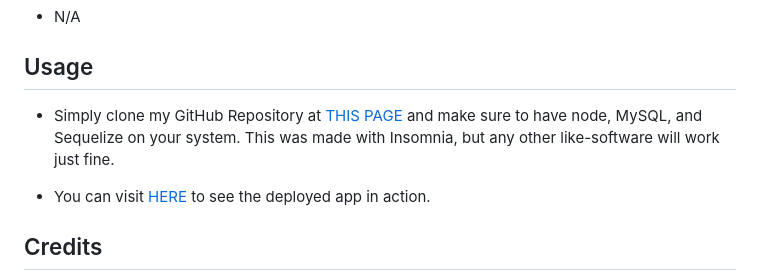
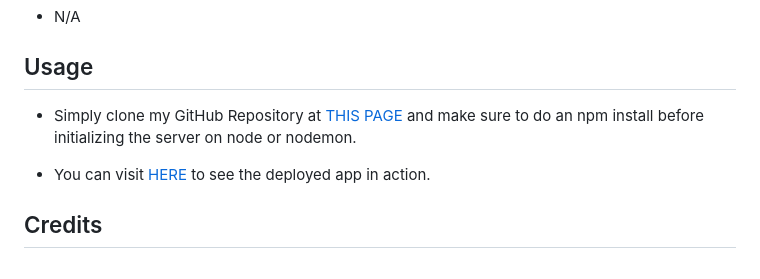
Before and after one commit to RayR124/CMS-MVC-Tech-Blogger, a Markdown page: README.md, the part around the change. Rendered like a GitHub page.

```diff
--- a/README.md
+++ b/README.md
@@ -20,7 +20,7 @@
 
 ## Usage
 
-- Simply clone my GitHub Repository at [THIS PAGE](https://github.com/RayR124/CMS-MVC-Tech-Blogger) and make sure to have node, MySQL, and Sequelize on your system. This was made with Insomnia, but any other like-software will work just fine.
+- Simply clone my GitHub Repository at [THIS PAGE](https://github.com/RayR124/CMS-MVC-Tech-Blogger) and make sure to do an npm install before initializing the server on node or nodemon.
 
 - You can visit [HERE](https://codewise.herokuapp.com/) to see the deployed app in action.
 
```
